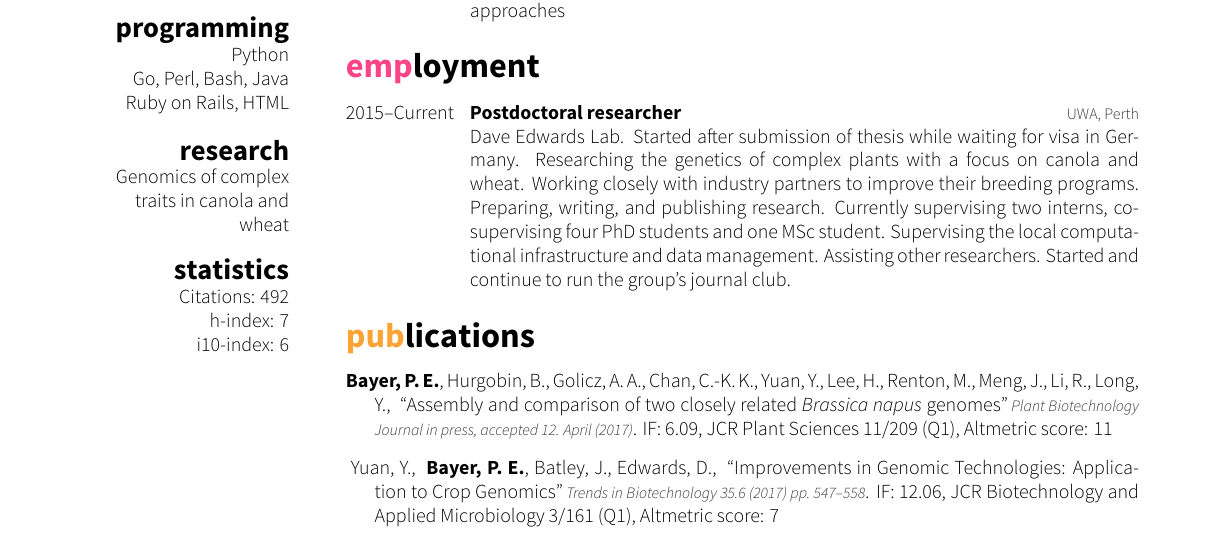
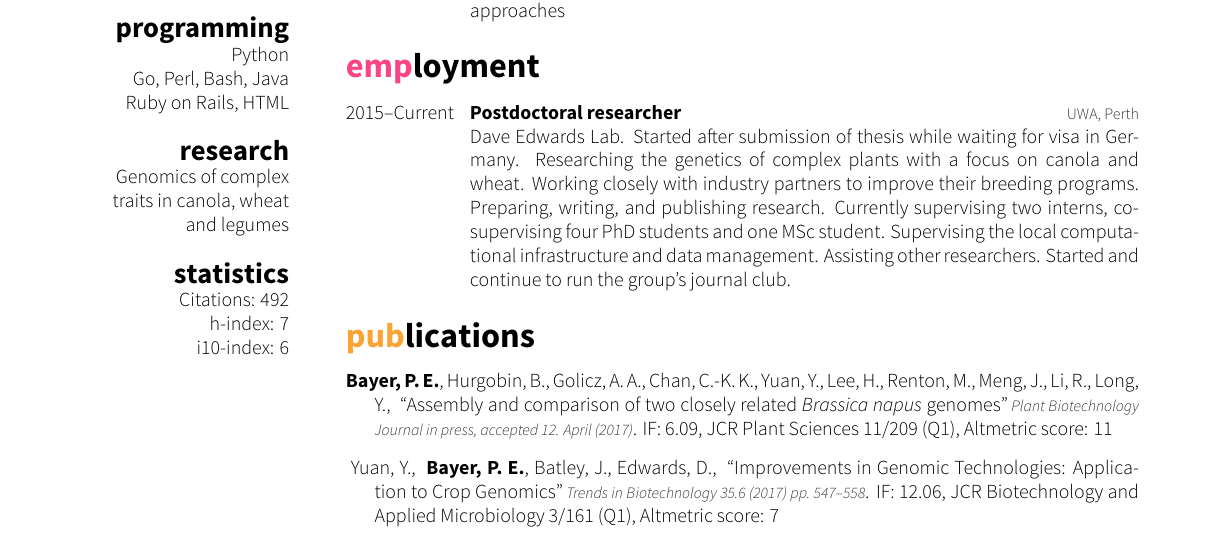
Before and after one commit to philippbayer/CV, a LaTeX CV (cv_10.tex): part of page 1 of 5, cut so that both start at the same text. The pictures show the PDF file cv_10.pdf that the author committed with the source.

Commit message:
Better interest

```diff
--- a/cv_10.tex
+++ b/cv_10.tex
@@ -45,7 +45,7 @@ Python
 Go, Perl, Bash, Java
 Ruby on Rails, HTML
 \section{research}
-Genomics of complex traits in canola and wheat
+Genomics of complex traits in canola, wheat and legumes
 \section{statistics}
 Citations: 492
 h-index: 7
```
Also changed, not shown: cv_10.pdf.
